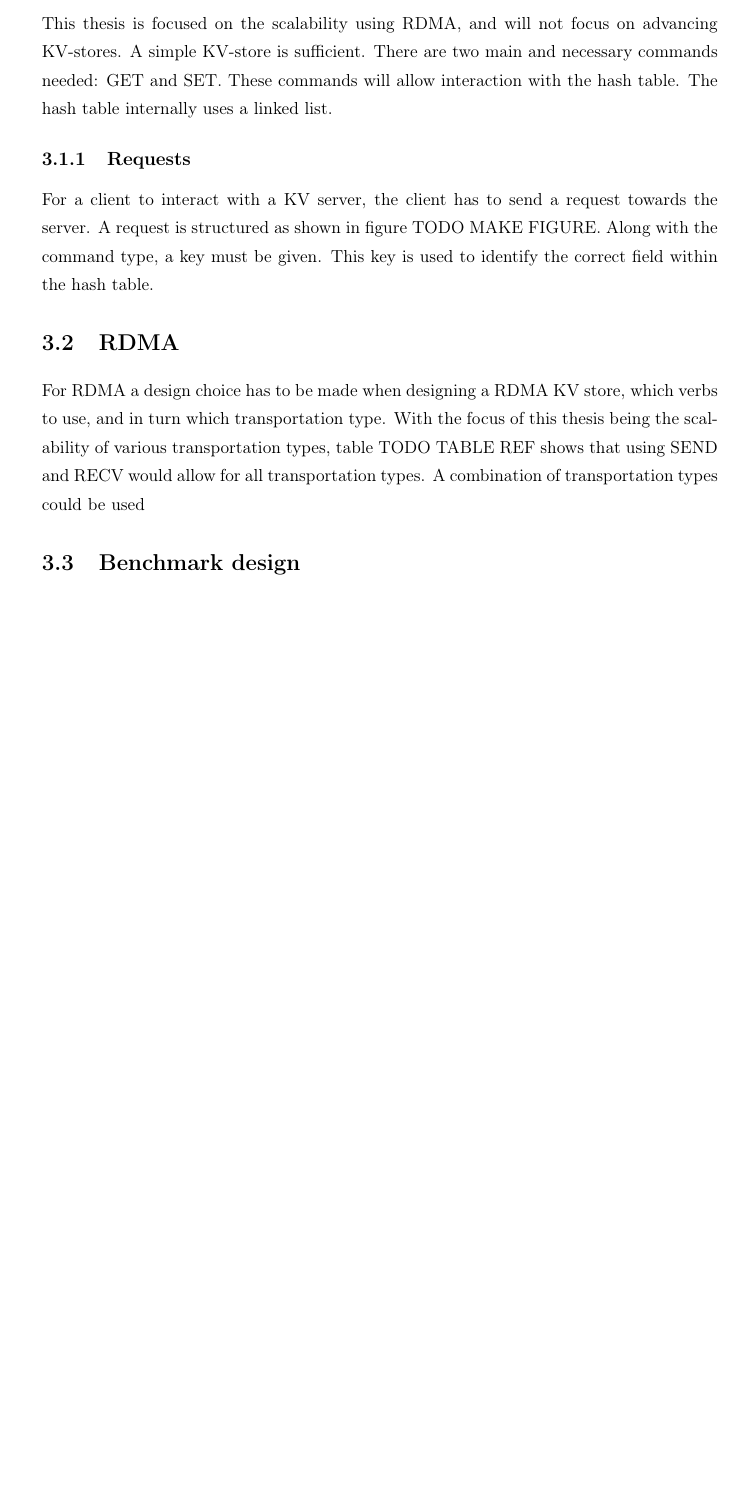
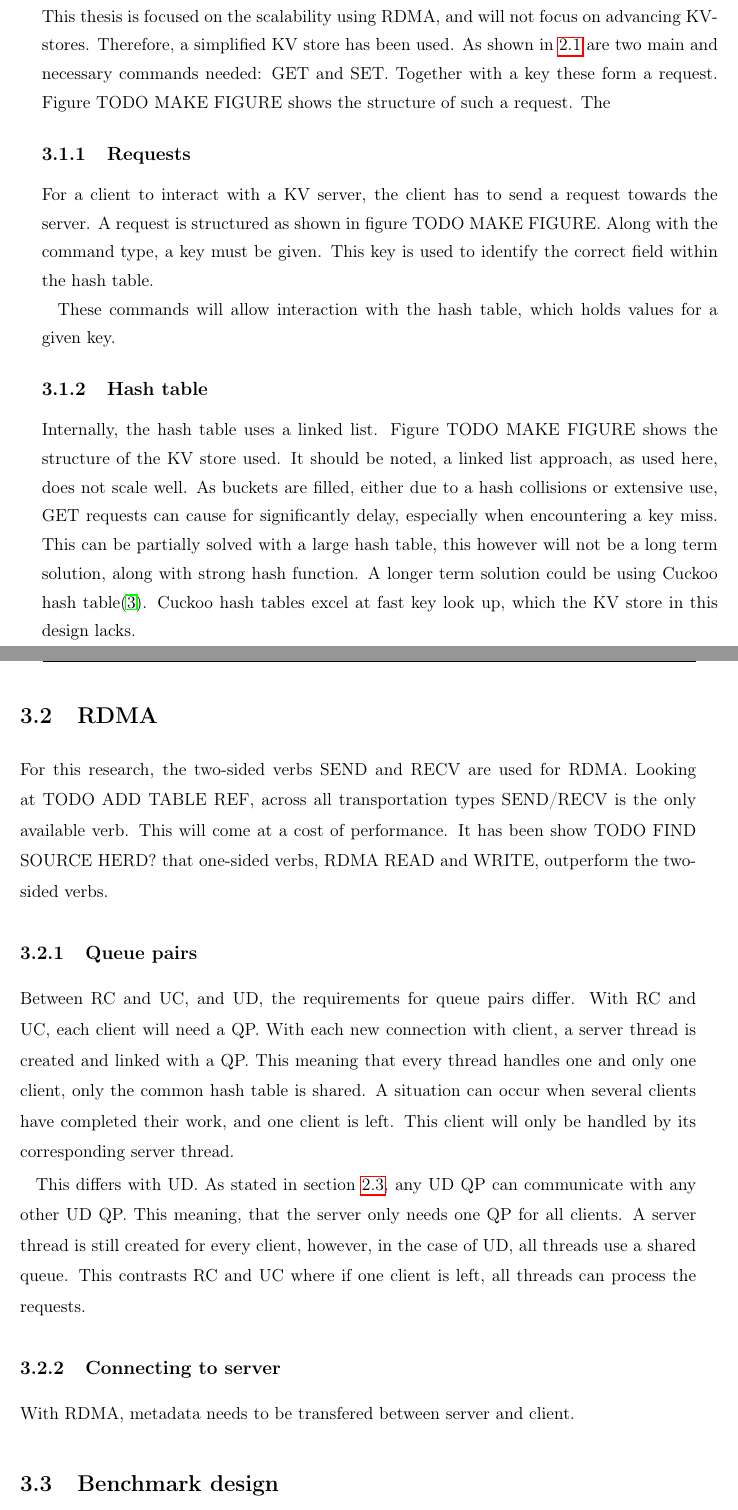
Before and after one commit to jtro0/RDMA-KV-store, a LaTeX thesis (write_up/thesis.tex, which reads write_up/3_design/design.tex): part of page 15 of 25 before the commit and two parts of pages 15 and 16 of 27 after it, the two joined at a grey line, cut so that both start at the same text, the shorter picture padded with empty space. Compiled offline with pdfLaTeX.

Commit message:
Design eh

```diff
--- a/write_up/3_design/design.tex
+++ b/write_up/3_design/design.tex
@@ -15,15 +15,14 @@
 
 
 % ----------------------- contents from here ------------------------
-%
 
 \section{Key value store}
 This thesis is focused on the scalability using RDMA, and will not focus on advancing KV-stores.
-A simple KV-store is sufficient.
-There are two main and necessary commands needed: GET and SET.
-These commands will allow interaction with the hash table.
-The hash table internally uses a linked list.
-
+Therefore, a simplified KV store has been used.
+As shown in \ref{sec:kv-store} are two main and necessary commands needed: GET and SET.
+Together with a key these form a request.
+Figure TODO MAKE FIGURE shows the structure of such a request.
+The
 \subsection{Requests}
 For a client to interact with a KV server, the client has to send a request towards the server.
 A request is structured as shown in figure TODO MAKE FIGURE.
@@ -31,10 +30,44 @@ Along with the command type, a key must be given.
 This key is used to identify the correct field within the hash table.
 
 
+
+These commands will allow interaction with the hash table, which holds values for a given key.
+
+\subsection{Hash table}
+Internally, the hash table uses a linked list.
+Figure TODO MAKE FIGURE shows the structure of the KV store used.
+It should be noted, a linked list approach, as used here, does not scale well.
+As buckets are filled, either due to a hash collisions or extensive use, GET requests can cause for significantly delay, especially when encountering a key miss.
+This can be partially solved with a large hash table, this however will not be a long term solution, along with strong hash function.
+A longer term solution could be using Cuckoo hash table\cite{pagh2004cuckoo}.
+Cuckoo hash tables excel at fast key look up, which the KV store in this design lacks.
+
+
+
+
 \section{RDMA}
-For RDMA a design choice has to be made when designing a RDMA KV store, which verbs to use, and in turn which transportation type.
-With the focus of this thesis being the scalability of various transportation types,  table TODO TABLE REF shows that using SEND and RECV would allow for all transportation types.
-A combination of transportation types could be used
+For this research, the two-sided verbs SEND and RECV are used for RDMA.
+Looking at TODO ADD TABLE REF, across all transportation types SEND/RECV is the only available verb.
+This will come at a cost of performance.
+It has been show TODO FIND SOURCE HERD? that one-sided verbs, RDMA READ and WRITE, outperform the two-sided verbs.
+
+\subsection{Queue pairs}
+Between RC and UC, and UD, the requirements for queue pairs differ.
+With RC and UC, each client will need a QP.
+With each new connection with client, a server thread is created and linked with a QP.
+This meaning that every thread handles one and only one client, only the common hash table is shared.
+A situation can occur when several clients have completed their work, and one client is left.
+This client will only be handled by its corresponding server thread.
+
+This differs with UD.
+As stated in section \ref{sec:rdma}, any UD QP can communicate with any other UD QP.
+This meaning, that the server only needs one QP for all clients.
+A server thread is still created for every client, however, in the case of UD, all threads use a shared queue.
+This contrasts RC and UC where if one client is left, all threads can process the requests.
+
+\subsection{Connecting to server}
+With RDMA, metadata needs to be transfered between server and client.
+
 
 
 \section{Benchmark design}
```
Also changed, not shown: write_up/8_references/references.bib (+11 -0 lines), write_up/3_design/design.tex (6 more changed lines).
